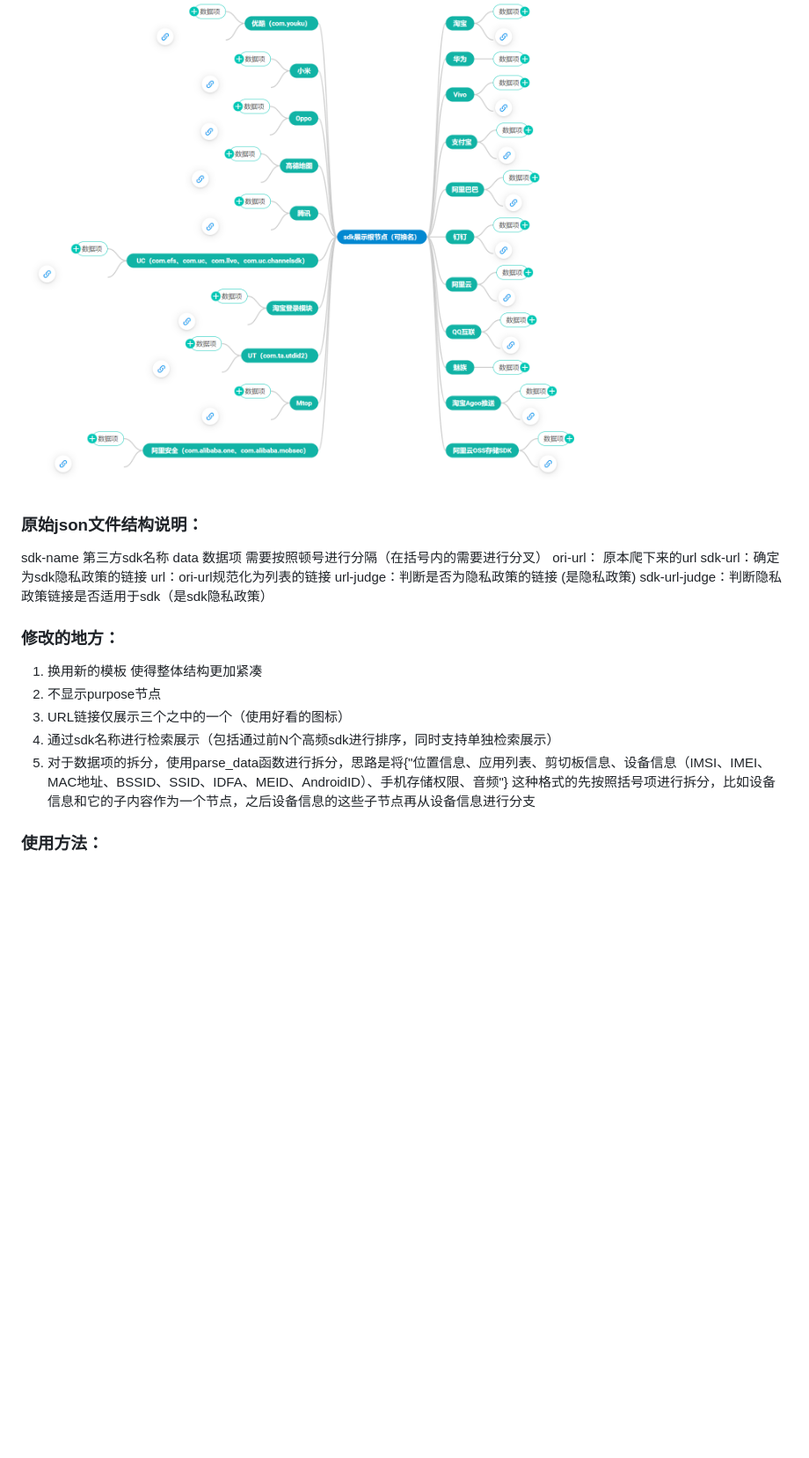
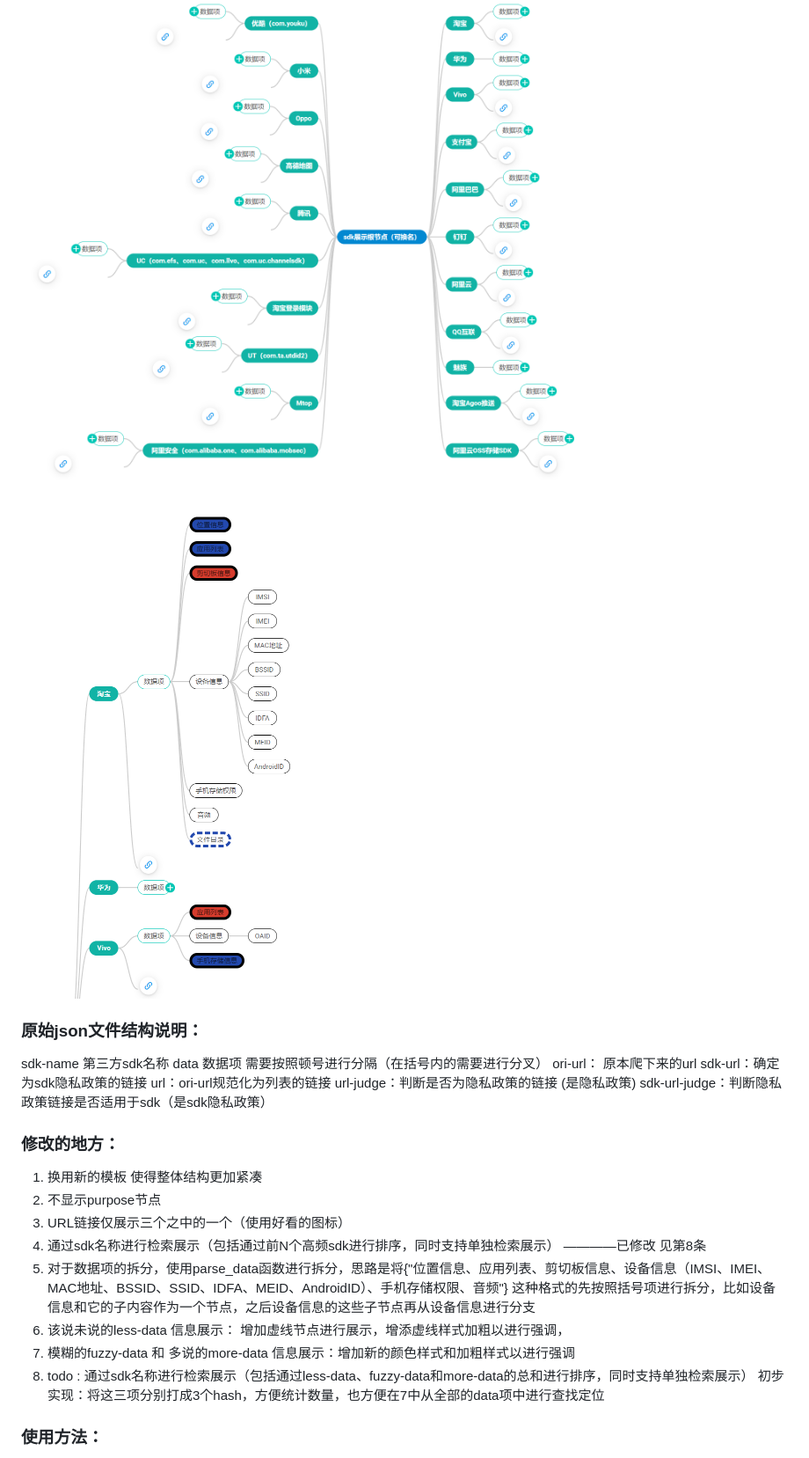
Before and after one commit to bingfeng613/sdk-show, a Markdown page: README.md, the part around the change. Shown: that part at 88% size. Rendered like a GitHub page; pictures changed too: image-1.png (added); blank space fills up the shorter version.

```diff
--- a/README.md
+++ b/README.md
@@ -3,6 +3,8 @@
 参考文档  https://dhtmlx.com/blog/create-javascript-mindmap-diagram-dhtmlx-library/
 
 ![alt text](image.png)
+
+![alt text](image-1.png)
 
 ### 原始json文件结构说明：
 sdk-name 第三方sdk名称
@@ -17,8 +19,12 @@ sdk-url-judge：判断隐私政策链接是否适用于sdk（是sdk隐私政策
 1. 换用新的模板 使得整体结构更加紧凑
 2. 不显示purpose节点
 3. URL链接仅展示三个之中的一个（使用好看的图标）
-4. 通过sdk名称进行检索展示（包括通过前N个高频sdk进行排序，同时支持单独检索展示）
+4. 通过sdk名称进行检索展示（包括通过前N个高频sdk进行排序，同时支持单独检索展示） ————已修改 见第8条
 5. 对于数据项的拆分，使用parse_data函数进行拆分，思路是将{"位置信息、应用列表、剪切板信息、设备信息（IMSI、IMEI、MAC地址、BSSID、SSID、IDFA、MEID、AndroidID）、手机存储权限、音频"} 这种格式的先按照括号项进行拆分，比如设备信息和它的子内容作为一个节点，之后设备信息的这些子节点再从设备信息进行分支
+6. 该说未说的less-data 信息展示： 增加虚线节点进行展示，增添虚线样式加粗以进行强调，
+7. 模糊的fuzzy-data 和 多说的more-data 信息展示：增加新的颜色样式和加粗样式以进行强调
+8. todo : 通过sdk名称进行检索展示（包括通过less-data、fuzzy-data和more-data的总和进行排序，同时支持单独检索展示） 初步实现：将这三项分别打成3个hash，方便统计数量，也方便在7中从全部的data项中进行查找定位
+
 
 ### 使用方法：
 1. git clone
```
Also changed, not shown: 3 other files.
